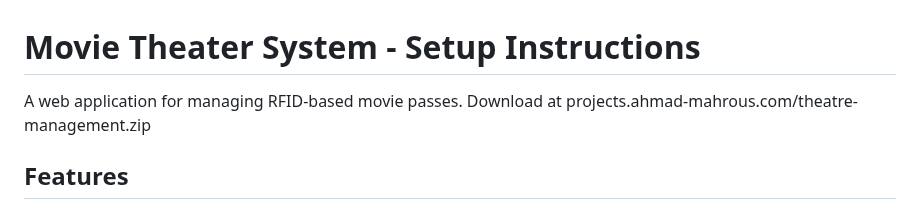
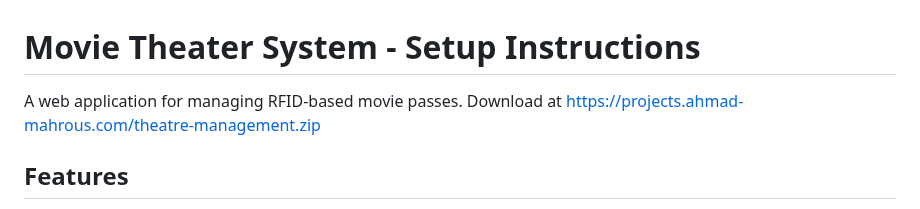
Before and after one commit to amah853/projects, a Markdown page: theatre-management.md, the part around the change. Drawn GitHub-style.

```diff
--- a/theatre-management.md
+++ b/theatre-management.md
@@ -1,6 +1,6 @@
 # Movie Theater System - Setup Instructions
 
-A web application for managing RFID-based movie passes. Download at projects.ahmad-mahrous.com/theatre-management.zip
+A web application for managing RFID-based movie passes. Download at https://projects.ahmad-mahrous.com/theatre-management.zip
 
 ## Features
 
```
